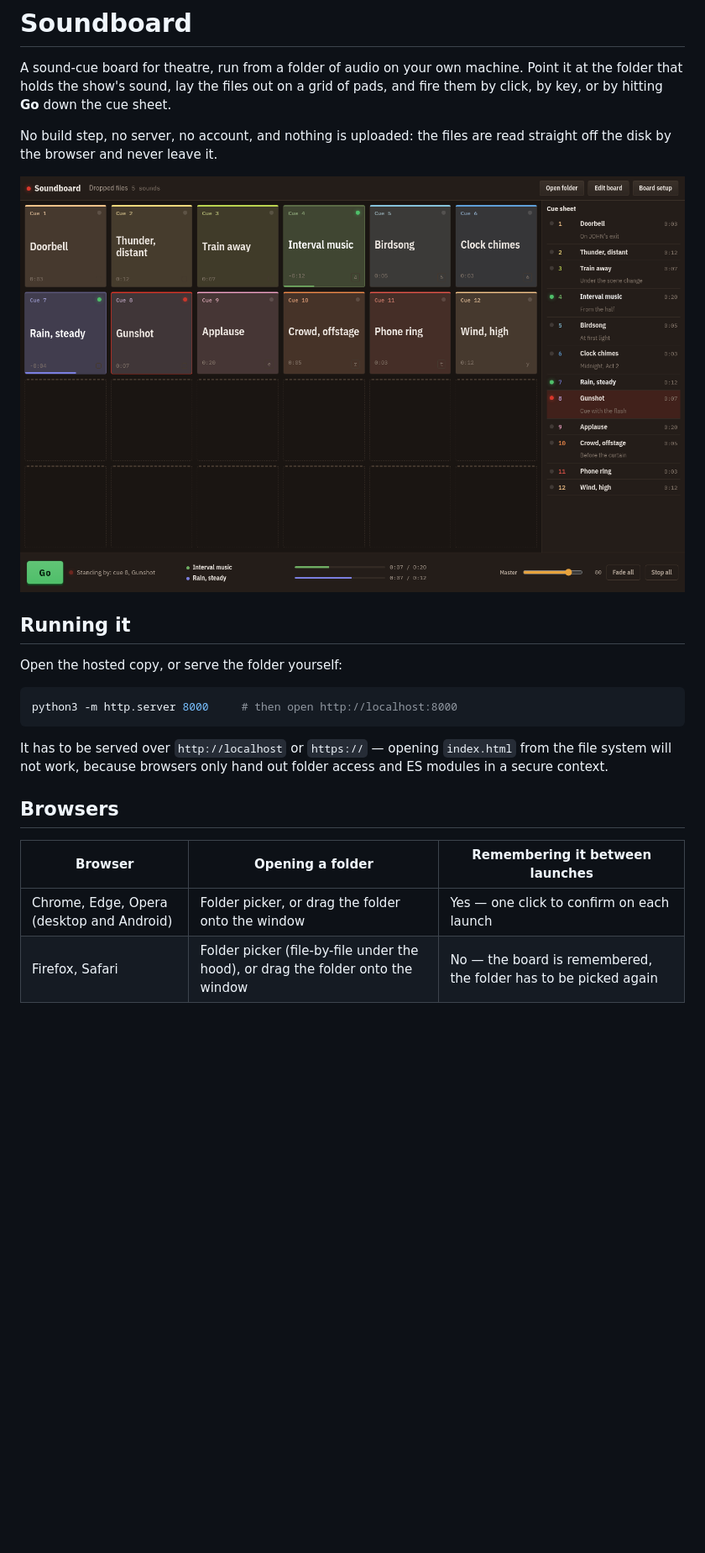
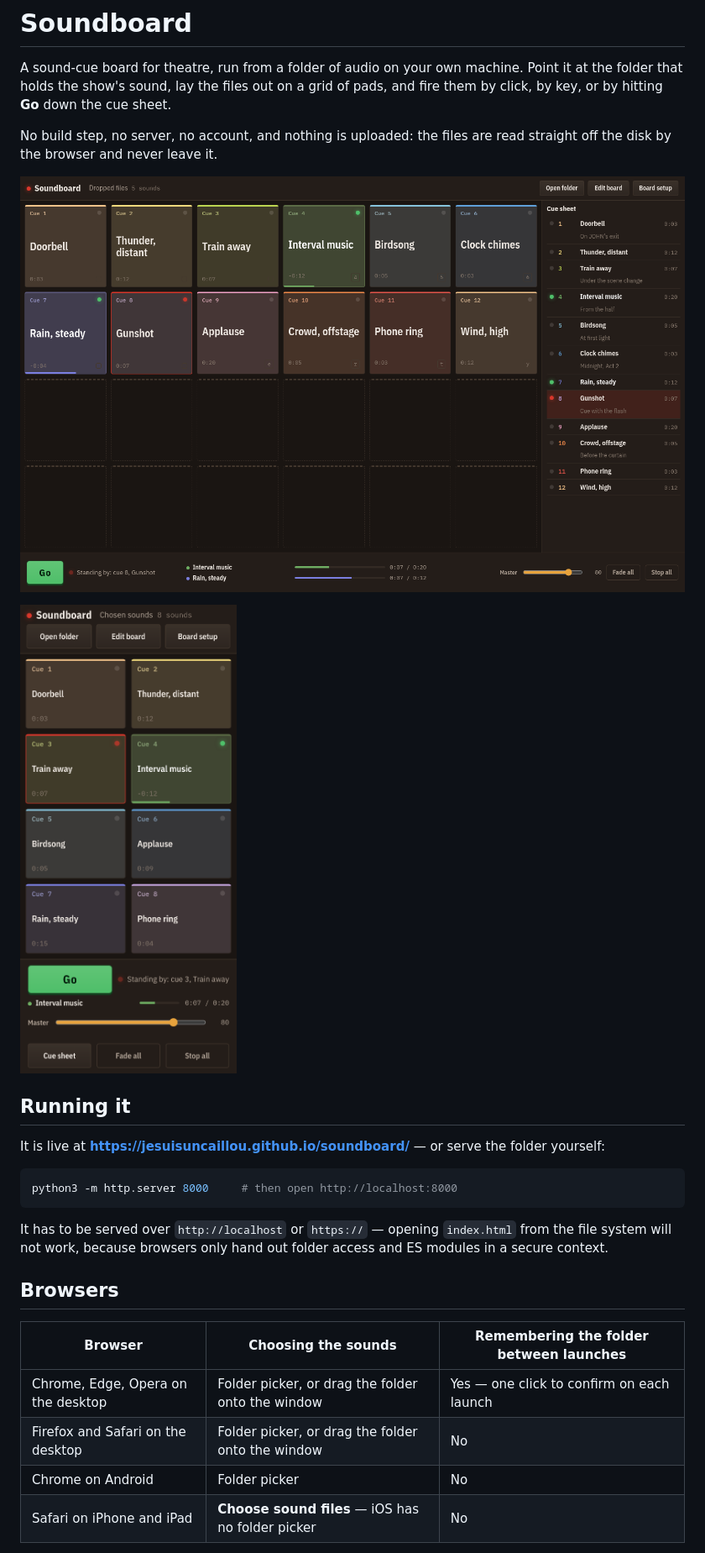
Before and after one commit to JeSuisUnCaillou/soundboard, a Markdown page: README.md, the part around one of its changes. Shown at 84% size. GitHub-like rendering; pictures changed too: docs/phone.png (added); blank space fills up the shorter version.

````diff
--- a/README.md
+++ b/README.md
@@ -7,11 +7,14 @@ of pads, and fire them by click, by key, or by hitting **Go** down the cue sheet
 No build step, no server, no account, and nothing is uploaded: the files are read
 straight off the disk by the browser and never leave it.
 
-![The board: a grid of coloured pads on the left, cue sheet on the right, Go bar along the bottom](docs/board.png)
+![The board on a laptop: a grid of coloured pads on the left, the cue sheet on the right, the Go bar along the bottom](docs/board.png)
+
+<img src="docs/phone.png" alt="The same board on a phone: two columns of pads, the Go bar and the master fader underneath" width="300">
 
 ## Running it
 
-Open the hosted copy, or serve the folder yourself:
+It is live at **https://jesuisuncaillou.github.io/soundboard/** — or serve the
+folder yourself:
 
 ```sh
 python3 -m http.server 8000     # then open http://localhost:8000
@@ -23,9 +26,11 @@ folder access and ES modules in a secure context.
 
 ## Browsers
 
-| Browser | Opening a folder | Remembering it between launches |
+| Browser | Choosing the sounds | Remembering the folder between launches |
 | --- | --- | --- |
-| Chrome, Edge, Opera (desktop and Android) | Folder picker, or drag the folder onto the window | Yes — one click to confirm on each launch |
-| Firefox, Safari | Folder picker (file-by-file under the hood), or drag the folder onto the window | No — the board is remembered, the folder has to be picked again |
+| Chrome, Edge, Opera on the desktop | Folder picker, or drag the folder onto the window | Yes — one click to confirm on each launch |
+| Firefox and Safari on the desktop | Folder picker, or drag the folder onto the window | No |
+| Chrome on Android | Folder picker | No |
+| Safari on iPhone and iPad | **Choose sound files** — iOS has no folder picker | No |
 
 The difference is the [File System Access API](https://developer.mozilla.org/en-US/docs/Web/API/Window/showDirectoryPicker),
````
Also changed, not shown: other parts of README.md (+19 -8 lines), 7 other files.
